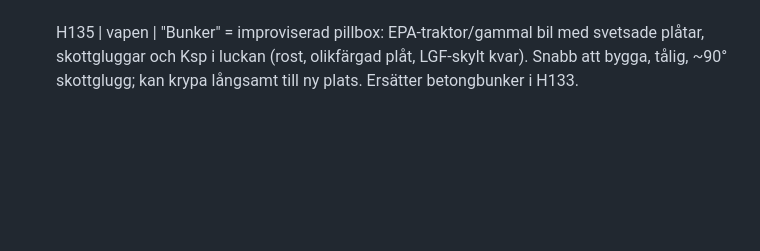
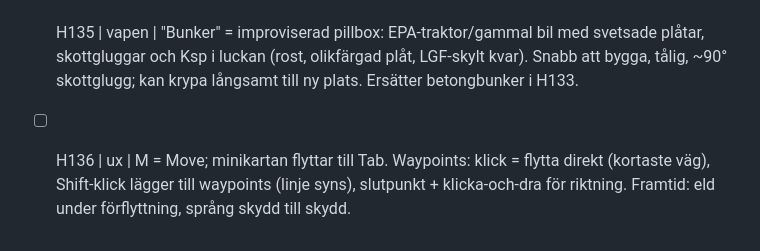
Before and after one commit to Skugg4n/horde, a Markdown page: todo.md, the part around the change. Drawn GitHub-style; blank space fills up the shorter version.

Commit message:
todo H136: M = Move, waypoints

```diff
--- a/todo.md
+++ b/todo.md
@@ -155,3 +155,4 @@ Format: `- [ ] id | område | sak`. Bocka av med [x] när det är gjort.
 - [ ] H133 | vapen | Bunker med kulspruta: fast befästning, ~90° skottglugg, tålig, dyr, lång byggtid, går ej att flytta. Passar E4-vägspärren.
 - [ ] H134 | spel | Riktig förflyttning: besättningen springer synligt med vapnet längs vägsökningen och är sårbar på vägen. Infanteri/Hemvärnet (senare insatsstyrka MP5) snabbt; Ksp 90-lag (skytt + ammunitionsbärare) packar på några s och springer; Ksp 58 tre man, långsammare; Ksp 88 monterad kan EJ flyttas (bara säljas); Psg 90 skytt + observatör smyger.
 - [ ] H135 | vapen | "Bunker" = improviserad pillbox: EPA-traktor/gammal bil med svetsade plåtar, skottgluggar och Ksp i luckan (rost, olikfärgad plåt, LGF-skylt kvar). Snabb att bygga, tålig, ~90° skottglugg; kan krypa långsamt till ny plats. Ersätter betongbunker i H133.
+- [ ] H136 | ux | M = Move; minikartan flyttar till Tab. Waypoints: klick = flytta direkt (kortaste väg), Shift-klick lägger till waypoints (linje syns), slutpunkt + klicka-och-dra för riktning. Framtid: eld under förflyttning, språng skydd till skydd.
```
